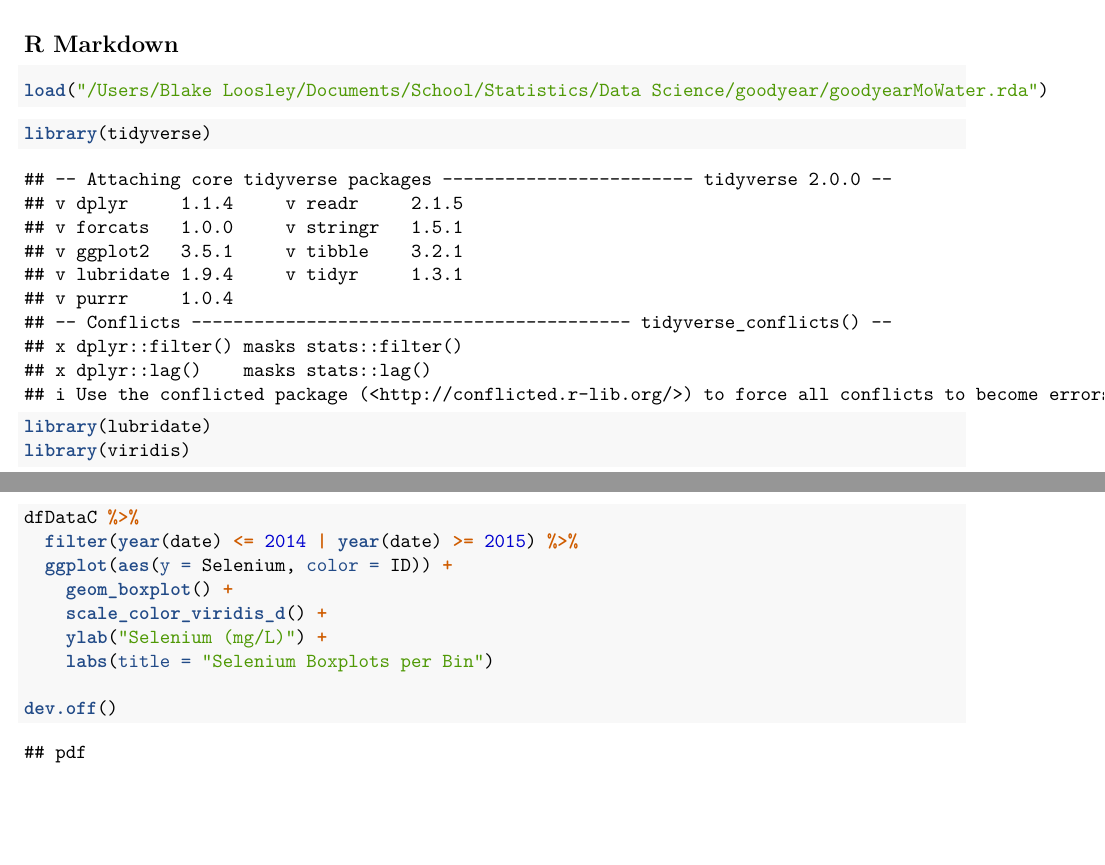
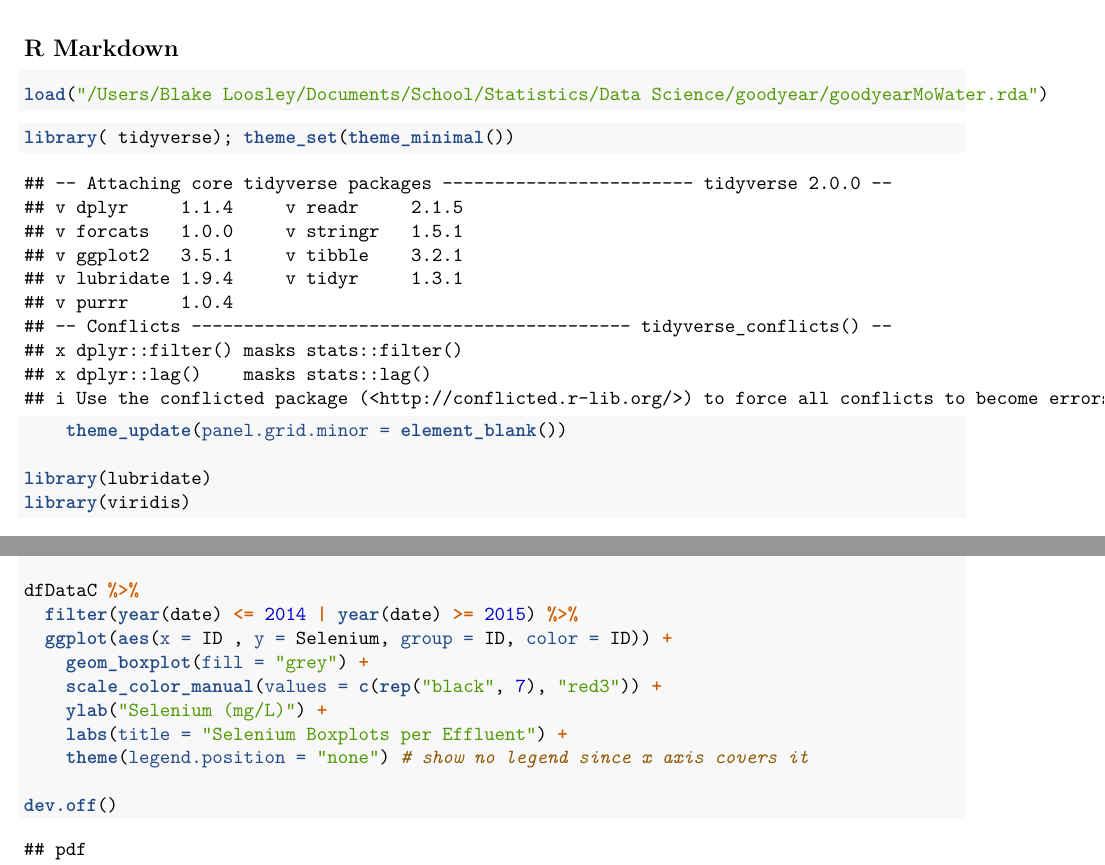
Before and after one commit to wiorz/MoWater-Goodyear, an R Markdown document (RCode/Practice_Blake.Rmd): two parts of pages 1 and 3 of 4, joined at a grey line, cut so that both start at the same text, the shorter picture padded with empty space. Rendered offline with R 4.5, knitr and Pandoc, then LaTeX, with nearby package versions.

Commit message:
Updated blake's boxplot
1. boxplot now shows color in grey and red
2. tidyverse theme set to white background

````diff
--- a/RCode/Practice_Blake.Rmd
+++ b/RCode/Practice_Blake.Rmd
@@ -16,7 +16,9 @@ load("/Users/Blake Loosley/Documents/School/Statistics/Data Science/goodyear/goo
 ```
 
 ```{r}
-library(tidyverse)
+library( tidyverse); theme_set(theme_minimal())
+    theme_update(panel.grid.minor = element_blank())
+
 library(lubridate)
 library(viridis)
 
@@ -98,11 +100,12 @@ pdf(file = "/Users/Blake Loosley/Documents/School/Data Science Internship/Images
 
 dfDataC %>%
   filter(year(date) <= 2014 | year(date) >= 2015) %>%
-  ggplot(aes(y = Selenium, color = ID)) +
-    geom_boxplot() +
-    scale_color_viridis_d() +
+  ggplot(aes(x = ID , y = Selenium, group = ID, color = ID)) +
+    geom_boxplot(fill = "grey") +
+    scale_color_manual(values = c(rep("black", 7), "red3")) +
     ylab("Selenium (mg/L)") +
-    labs(title = "Selenium Boxplots per Bin")
+    labs(title = "Selenium Boxplots per Effluent") +
+    theme(legend.position = "none") # show no legend since x axis covers it
 
 dev.off()
 ```
````
